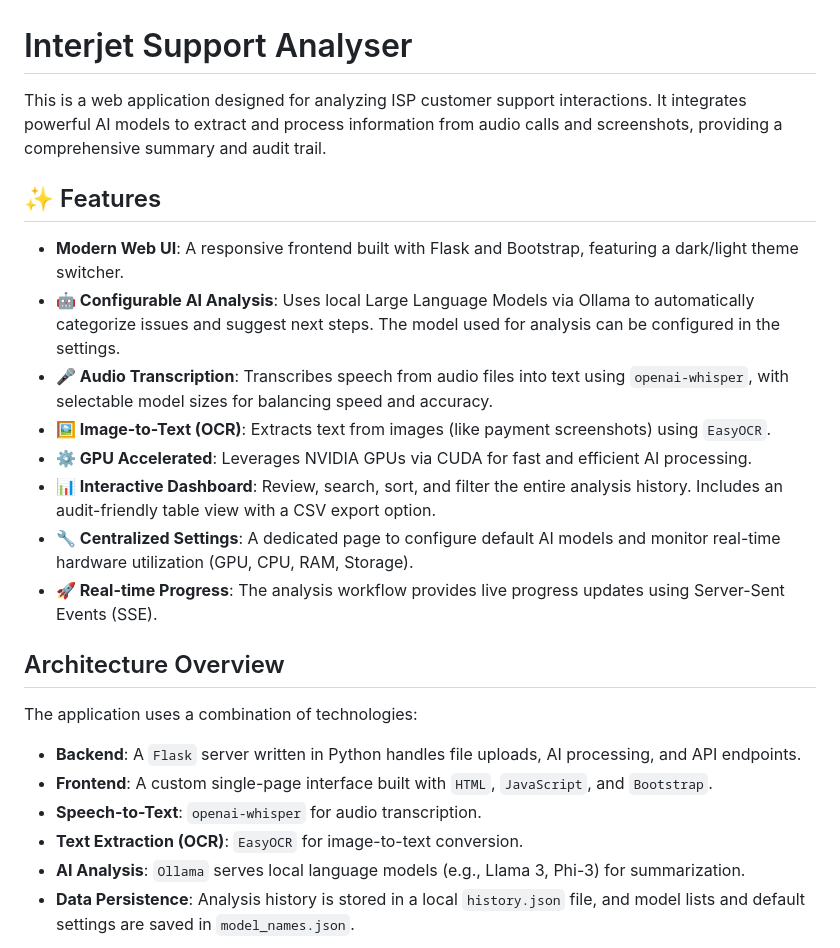
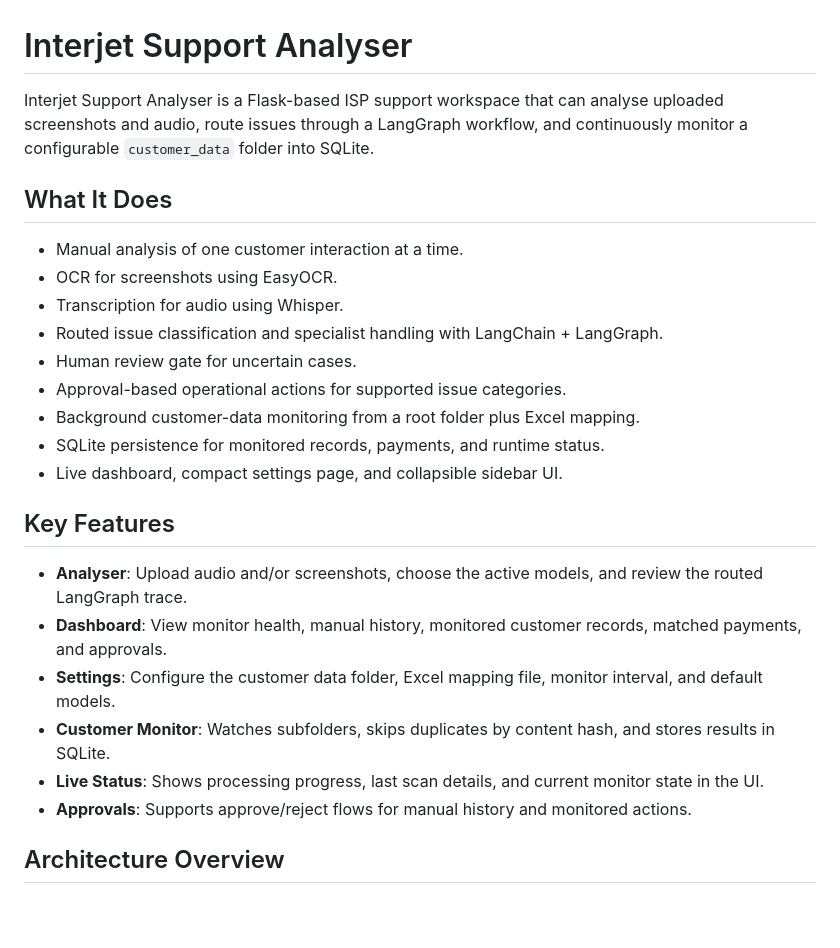
Before and after one commit to arunaj-1989/ISPAnalysers, a Markdown page: README.md, the part around one of its changes. Rendered like a GitHub page; blank space fills up the shorter version.

````diff
--- a/README.md
+++ b/README.md
@@ -1,28 +1,29 @@
 # Interjet Support Analyser
 
-This is a web application designed for analyzing ISP customer support interactions. It integrates powerful AI models to extract and process information from audio calls and screenshots, providing a comprehensive summary and audit trail.
+Interjet Support Analyser is a Flask-based ISP support workspace that can analyse uploaded screenshots and audio, route issues through a LangGraph workflow, and continuously monitor a configurable `customer_data` folder into SQLite.
 
-## ✨ Features
+## What It Does
 
--   **Modern Web UI**: A responsive frontend built with Flask and Bootstrap, featuring a dark/light theme switcher.
--   **🤖 Configurable AI Analysis**: Uses local Large Language Models via Ollama to automatically categorize issues and suggest next steps. The model used for analysis can be configured in the settings.
--   **🎤 Audio Transcription**: Transcribes speech from audio files into text using `openai-whisper`, with selectable model sizes for balancing speed and accuracy.
--   **🖼️ Image-to-Text (OCR)**: Extracts text from images (like payment screenshots) using `EasyOCR`.
--   **⚙️ GPU Accelerated**: Leverages NVIDIA GPUs via CUDA for fast and efficient AI processing.
--   **📊 Interactive Dashboard**: Review, search, sort, and filter the entire analysis history. Includes an audit-friendly table view with a CSV export option.
--   **🔧 Centralized Settings**: A dedicated page to configure default AI models and monitor real-time hardware utilization (GPU, CPU, RAM, Storage).
--   **🚀 Real-time Progress**: The analysis workflow provides live progress updates using Server-Sent Events (SSE).
+- Manual analysis of one customer interaction at a time.
+- OCR for screenshots using EasyOCR.
+- Transcription for audio using Whisper.
+- Routed issue classification and specialist handling with LangChain + LangGraph.
+- Human review gate for uncertain cases.
+- Approval-based operational actions for supported issue categories.
+- Background customer-data monitoring from a root folder plus Excel mapping.
+- SQLite persistence for monitored records, payments, and runtime status.
+- Live dashboard, compact settings page, and collapsible sidebar UI.
+
+## Key Features
+
+- **Analyser**: Upload audio and/or screenshots, choose the active models, and review the routed LangGraph trace.
+- **Dashboard**: View monitor health, manual history, monitored customer records, matched payments, and approvals.
+- **Settings**: Configure the customer data folder, Excel mapping file, monitor interval, and default models.
+- **Customer Monitor**: Watches subfolders, skips duplicates by content hash, and stores results in SQLite.
+- **Live Status**: Shows processing progress, last scan details, and current monitor state in the UI.
+- **Approvals**: Supports approve/reject flows for manual history and monitored actions.
 
 ## Architecture Overview
 
-The application uses a combination of technologies:
-
--   **Backend**: A `Flask` server written in Python handles file uploads, AI processing, and API endpoints.
--   **Frontend**: A custom single-page interface built with `HTML`, `JavaScript`, and `Bootstrap`.
--   **Speech-to-Text**: `openai-whisper` for audio transcription.
--   **Text Extraction (OCR)**: `EasyOCR` for image-to-text conversion.
--   **AI Analysis**: `Ollama` serves local language models (e.g., Llama 3, Phi-3) for summarization.
--   **Data Persistence**: Analysis history is stored in a local `history.json` file, and model lists and default settings are saved in `model_names.json`.
-
 ```mermaid
 graph TD
````
Also changed, not shown: other parts of README.md (+107 -134 lines).
